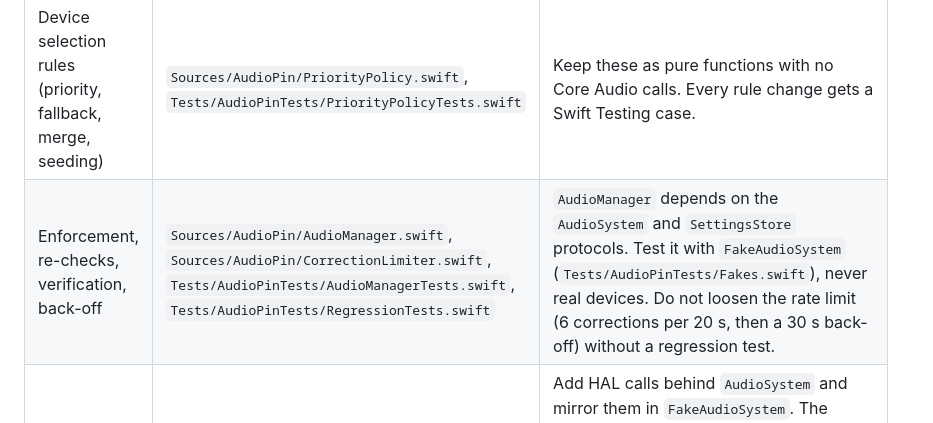
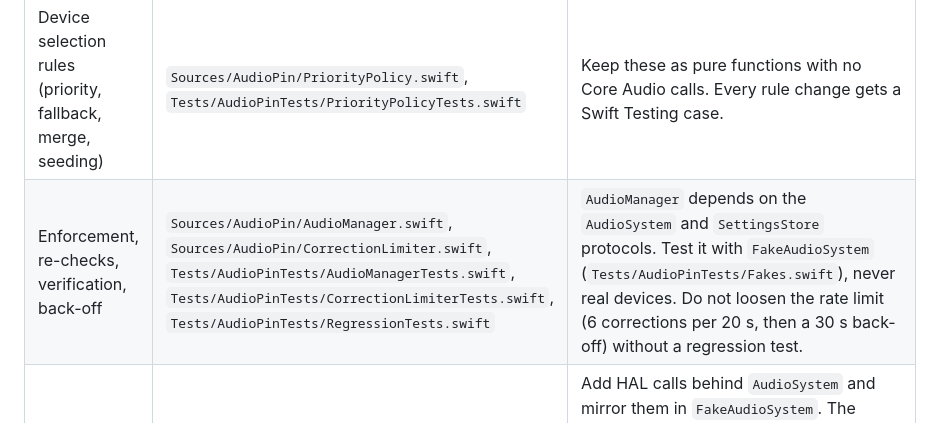
Before and after one commit to mjozefiak/AudioPin, a Markdown page: AGENTS.md, the part around the change. Rendered like a GitHub page.

```diff
--- a/AGENTS.md
+++ b/AGENTS.md
@@ -7,7 +7,7 @@ AudioPin is a small, dependency-free macOS 27 menu bar app (Swift 6.4, SwiftPM,
 | When the task involves… | Read first | Key rules |
 |---|---|---|
 | Device selection rules (priority, fallback, merge, seeding) | `Sources/AudioPin/PriorityPolicy.swift`, `Tests/AudioPinTests/PriorityPolicyTests.swift` | Keep these as pure functions with no Core Audio calls. Every rule change gets a Swift Testing case. |
-| Enforcement, re-checks, verification, back-off | `Sources/AudioPin/AudioManager.swift`, `Sources/AudioPin/CorrectionLimiter.swift`, `Tests/AudioPinTests/AudioManagerTests.swift`, `Tests/AudioPinTests/RegressionTests.swift` | `AudioManager` depends on the `AudioSystem` and `SettingsStore` protocols. Test it with `FakeAudioSystem` (`Tests/AudioPinTests/Fakes.swift`), never real devices. Do not loosen the rate limit (6 corrections per 20 s, then a 30 s back-off) without a regression test. |
+| Enforcement, re-checks, verification, back-off | `Sources/AudioPin/AudioManager.swift`, `Sources/AudioPin/CorrectionLimiter.swift`, `Tests/AudioPinTests/AudioManagerTests.swift`, `Tests/AudioPinTests/CorrectionLimiterTests.swift`, `Tests/AudioPinTests/RegressionTests.swift` | `AudioManager` depends on the `AudioSystem` and `SettingsStore` protocols. Test it with `FakeAudioSystem` (`Tests/AudioPinTests/Fakes.swift`), never real devices. Do not loosen the rate limit (6 corrections per 20 s, then a 30 s back-off) without a regression test. |
 | Core Audio access | `Sources/AudioPin/AudioHAL.swift`, `Sources/AudioPin/AudioSystem.swift` | Add HAL calls behind `AudioSystem` and mirror them in `FakeAudioSystem`. The listener callback arrives on its own queue; hop to the main actor before touching state. Never open an audio stream: the app must not trigger the microphone permission prompt. |
 | Settings model and persistence | `Sources/AudioPin/Preferences.swift`, `Sources/AudioPin/SettingsStore.swift`, `BACKWARD_COMPATIBILITY.md` | `AppSettings` decoding is tolerant: each new field uses `decodeIfPresent` with a default. Never rename keys or the `AudioPin.settings.v1` store key. |
 | Menu bar popover and settings window (SwiftUI) | `Sources/AudioPin/MenuBarView.swift`, `Sources/AudioPin/SettingsWindow.swift`, `Sources/AudioPin/DeviceStyle.swift`, `Sources/AudioPin/PreviewMode.swift` | Every user-facing string goes through the String Catalog, with a Polish translation (see Localization). Check UI changes with a debug build run with `--preview` (and `AUDIOPIN_SNAPSHOT_DIR` for screenshots). |
```
Also changed, not shown: CODE_REVIEW.md (+1 -1 lines).
